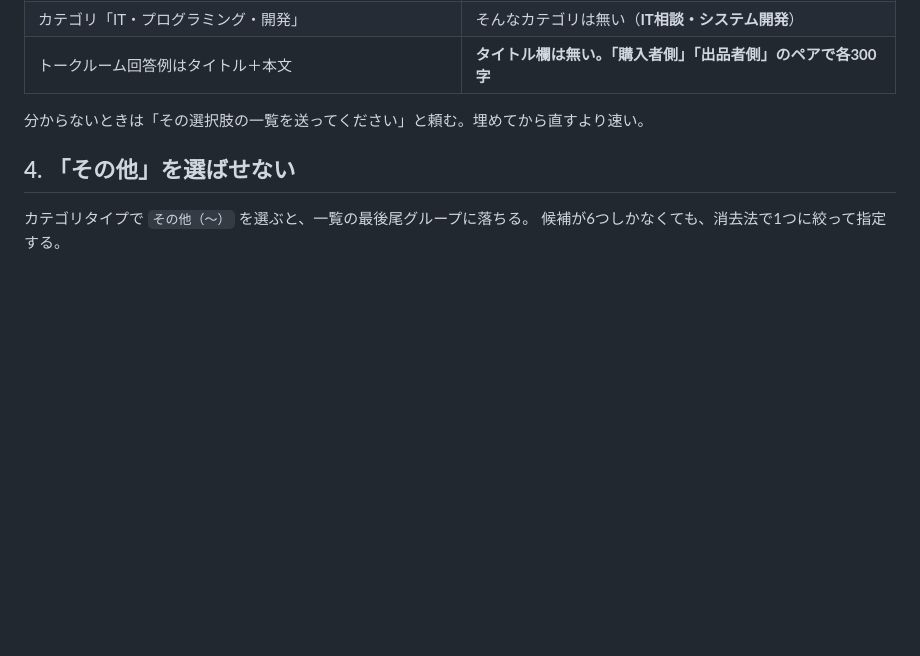
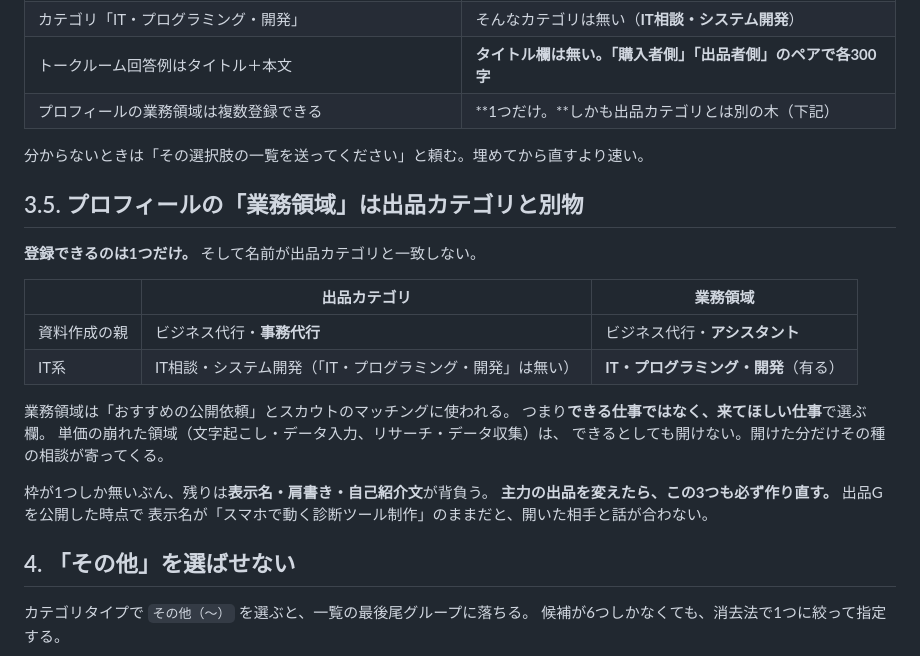
Before and after one commit to smart-life-diary/smart-life-diary.github.io, a Markdown page: _notes/listing-kit-rule.md, the part around the change. Drawn GitHub-style; blank space fills up the shorter version.

Commit message:
プロフィールの業務領域について実測した仕様を記録する
登録できるのは1つだけ。名前も出品カテゴリの木と一致しない
（出品側の「ビジネス代行・事務代行」は業務領域では「ビジネス代行・
アシスタント」、出品側に無い「IT・プログラミング・開発」は有る）。

業務領域はおすすめの公開依頼とスカウトのマッチングに使われるため、
できる仕事ではなく来てほしい仕事で選ぶ。単価の崩れた領域は開けない。

枠が1つしか無いぶん、表示名・肩書き・自己紹介文が残りを背負う。
主力の出品を変えたらこの3つも作り直すことを明記した。

Co-Authored-By: Claude Opus 5 <noreply@anthropic.com>
Claude-Session: https://claude.ai/code/session_01F9sMyymGoCyBRjvSWP7idD

```diff
--- a/_notes/listing-kit-rule.md
+++ b/_notes/listing-kit-rule.md
@@ -65,8 +65,27 @@ for k, (v, lim) in fields.items():
 | 手法はチェックボックス（複数選択可） | **ラジオボタン（1つだけ）** |
 | カテゴリ「IT・プログラミング・開発」 | そんなカテゴリは無い（**IT相談・システム開発**） |
 | トークルーム回答例はタイトル＋本文 | **タイトル欄は無い。「購入者側」「出品者側」のペアで各300字** |
+| プロフィールの業務領域は複数登録できる | **1つだけ。**しかも出品カテゴリとは別の木（下記） |
 
 分からないときは「その選択肢の一覧を送ってください」と頼む。埋めてから直すより速い。
+
+## 3.5. プロフィールの「業務領域」は出品カテゴリと別物
+
+**登録できるのは1つだけ。** そして名前が出品カテゴリと一致しない。
+
+| | 出品カテゴリ | 業務領域 |
+|---|---|---|
+| 資料作成の親 | ビジネス代行・**事務代行** | ビジネス代行・**アシスタント** |
+| IT系 | IT相談・システム開発（「IT・プログラミング・開発」は無い） | **IT・プログラミング・開発**（有る） |
+
+業務領域は「おすすめの公開依頼」とスカウトのマッチングに使われる。
+つまり**できる仕事ではなく、来てほしい仕事**で選ぶ欄。
+単価の崩れた領域（文字起こし・データ入力、リサーチ・データ収集）は、
+できるとしても開けない。開けた分だけその種の相談が寄ってくる。
+
+枠が1つしか無いぶん、残りは**表示名・肩書き・自己紹介文**が背負う。
+**主力の出品を変えたら、この3つも必ず作り直す。** 出品Gを公開した時点で
+表示名が「スマホで動く診断ツール制作」のままだと、開いた相手と話が合わない。
 
 ## 4. 「その他」を選ばせない
 
```
